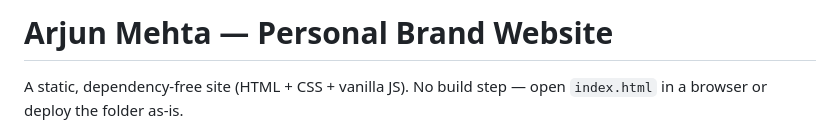
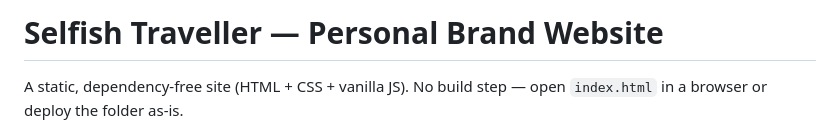
Before and after one commit to w3bcooki3/selfishtraveller, a Markdown page: README.md, the part around the change. Drawn GitHub-style.

Commit message:
Update project name in README

```diff
--- a/README.md
+++ b/README.md
@@ -1,4 +1,4 @@
-# Arjun Mehta — Personal Brand Website
+# Selfish Traveller — Personal Brand Website
 
 A static, dependency-free site (HTML + CSS + vanilla JS). No build step —
 open `index.html` in a browser or deploy the folder as-is.
```
